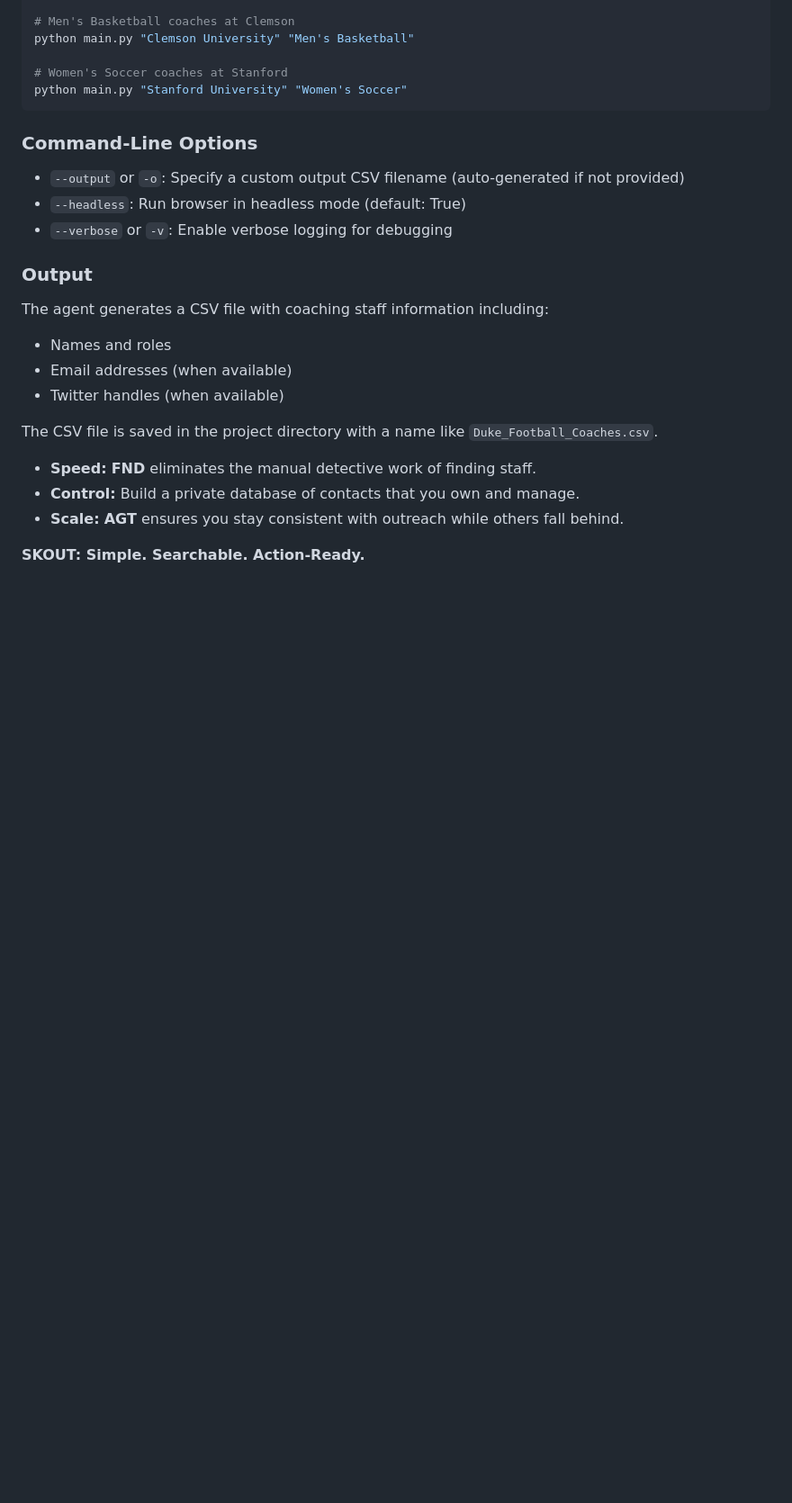
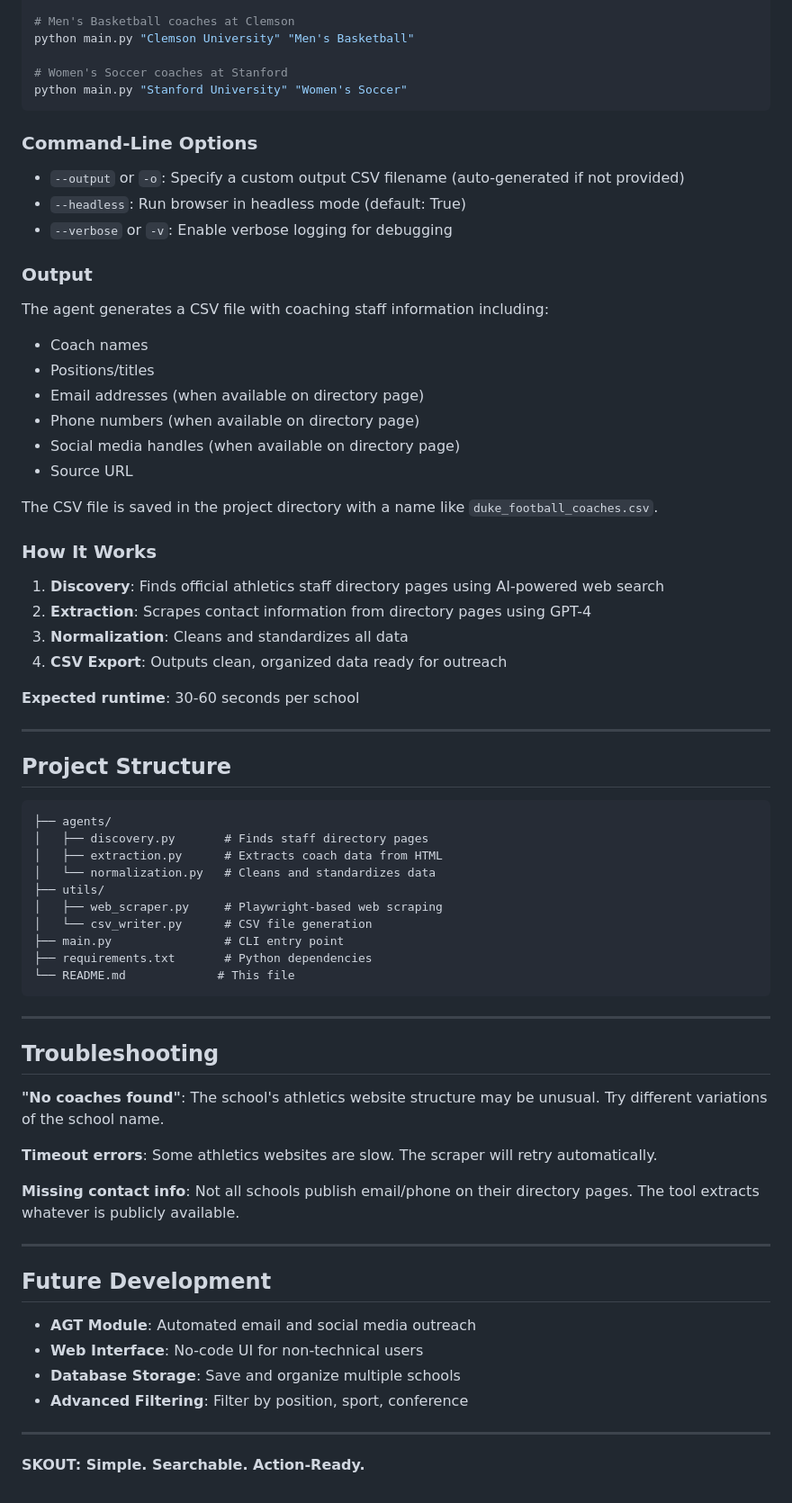
Before and after one commit to DavidOgunsola17/CoachResearchAgent, a Markdown page: README.md, the part around one of its changes. Shown at 90% size. GitHub-like rendering; blank space fills up the shorter version.

Commit message:
Revise README for branding and module descriptions
Updated README to reflect branding changes and enhance clarity.

````diff
--- a/README.md
+++ b/README.md
@@ -123,15 +134,59 @@ python main.py "Stanford University" "Women's Soccer"
 ### Output
 
 The agent generates a CSV file with coaching staff information including:
-- Names and roles
-- Email addresses (when available)
-- Twitter handles (when available)
+- Coach names
+- Positions/titles
+- Email addresses (when available on directory page)
+- Phone numbers (when available on directory page)
+- Social media handles (when available on directory page)
+- Source URL
 
-The CSV file is saved in the project directory with a name like `Duke_Football_Coaches.csv`.
+The CSV file is saved in the project directory with a name like `duke_football_coaches.csv`.
 
+### How It Works
 
-- **Speed:** **FND** eliminates the manual detective work of finding staff.
-- **Control:** Build a private database of contacts that you own and manage.
-- **Scale:** **AGT** ensures you stay consistent with outreach while others fall behind.
+1. **Discovery**: Finds official athletics staff directory pages using AI-powered web search
+2. **Extraction**: Scrapes contact information from directory pages using GPT-4
+3. **Normalization**: Cleans and standardizes all data
+4. **CSV Export**: Outputs clean, organized data ready for outreach
+
+**Expected runtime**: 30-60 seconds per school
+
+---
+
+## Project Structure
+```
+├── agents/
+│   ├── discovery.py       # Finds staff directory pages
+│   ├── extraction.py      # Extracts coach data from HTML
+│   └── normalization.py   # Cleans and standardizes data
+├── utils/
+│   ├── web_scraper.py     # Playwright-based web scraping
+│   └── csv_writer.py      # CSV file generation
+├── main.py                # CLI entry point
+├── requirements.txt       # Python dependencies
+└── README.md             # This file
+```
+
+---
+
+## Troubleshooting
+
+**"No coaches found"**: The school's athletics website structure may be unusual. Try different variations of the school name.
+
+**Timeout errors**: Some athletics websites are slow. The scraper will retry automatically.
+
+**Missing contact info**: Not all schools publish email/phone on their directory pages. The tool extracts whatever is publicly available.
+
+---
+
+## Future Development
+
+- **AGT Module**: Automated email and social media outreach
+- **Web Interface**: No-code UI for non-technical users
+- **Database Storage**: Save and organize multiple schools
+- **Advanced Filtering**: Filter by position, sport, conference
+
+---
 
 **SKOUT: Simple. Searchable. Action-Ready.**
````
Also changed, not shown: other parts of README.md (+25 -14 lines).
